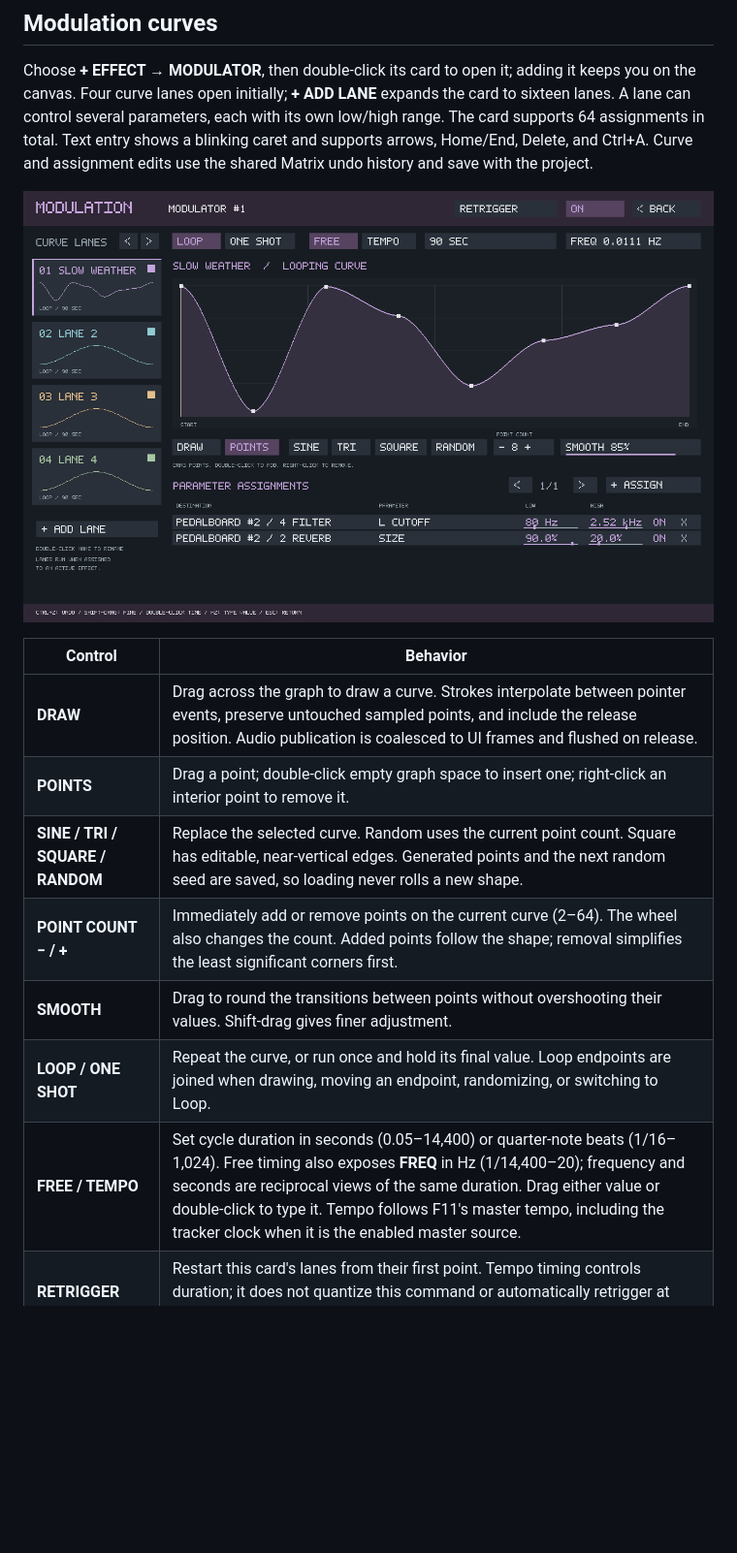
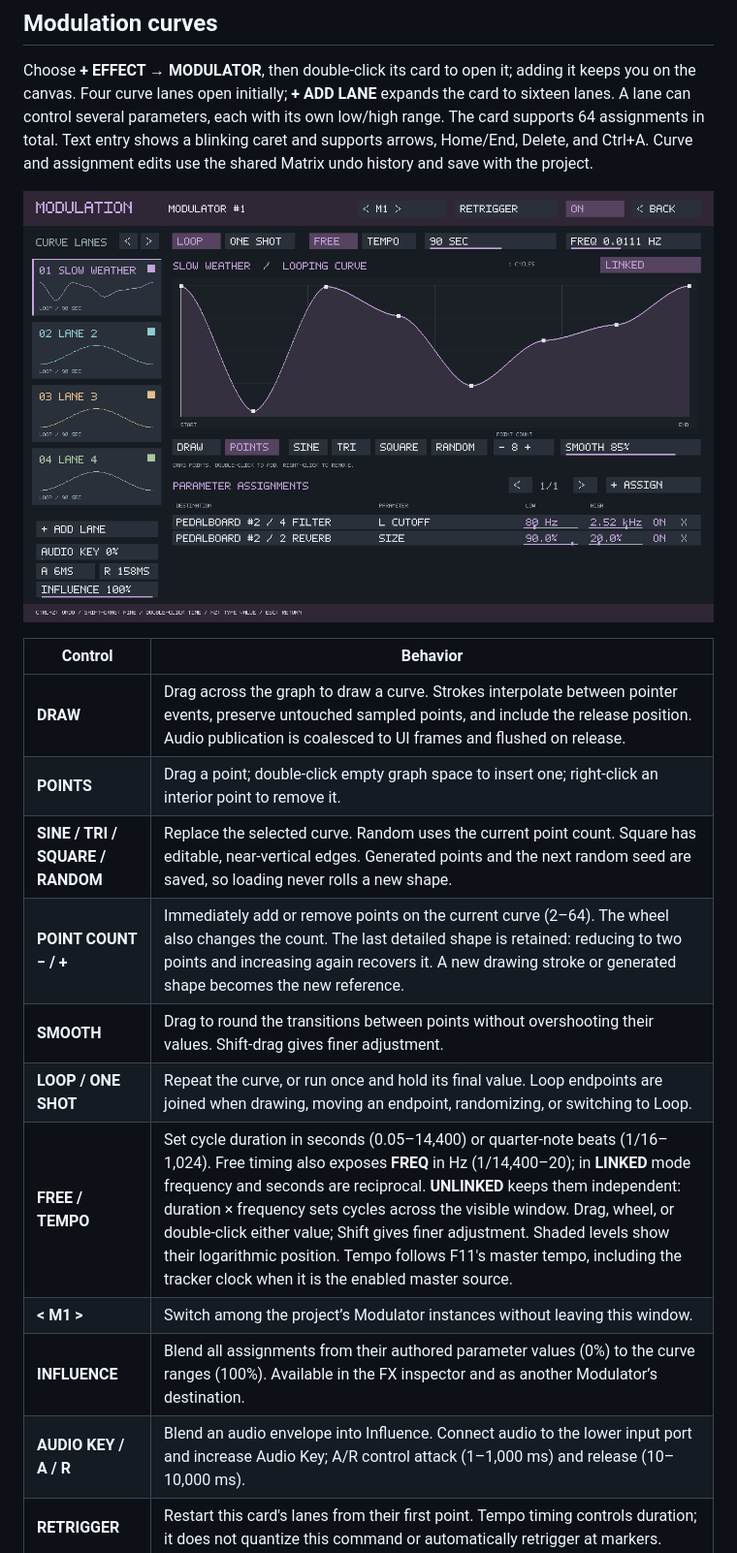
Before and after one commit to Ehule/TapeSister, a Markdown page: docs/FX_CANVAS.md, the part around one of its changes. Shown at 97% size. Rendered like a GitHub page; pictures changed too: docs/screenshots/fx-modulation.png; blank space fills up the shorter version.

Commit message:
Document modulation inputs and preserve normal-stack test coverage

```diff
--- a/docs/FX_CANVAS.md
+++ b/docs/FX_CANVAS.md
@@ -79,10 +79,13 @@ history and save with the project.
 | **DRAW** | Drag across the graph to draw a curve. Strokes interpolate between pointer events, preserve untouched sampled points, and include the release position. Audio publication is coalesced to UI frames and flushed on release. |
 | **POINTS** | Drag a point; double-click empty graph space to insert one; right-click an interior point to remove it. |
 | **SINE / TRI / SQUARE / RANDOM** | Replace the selected curve. Random uses the current point count. Square has editable, near-vertical edges. Generated points and the next random seed are saved, so loading never rolls a new shape. |
-| **POINT COUNT − / +** | Immediately add or remove points on the current curve (2–64). The wheel also changes the count. Added points follow the shape; removal simplifies the least significant corners first. |
+| **POINT COUNT − / +** | Immediately add or remove points on the current curve (2–64). The wheel also changes the count. The last detailed shape is retained: reducing to two points and increasing again recovers it. A new drawing stroke or generated shape becomes the new reference. |
 | **SMOOTH** | Drag to round the transitions between points without overshooting their values. Shift-drag gives finer adjustment. |
 | **LOOP / ONE SHOT** | Repeat the curve, or run once and hold its final value. Loop endpoints are joined when drawing, moving an endpoint, randomizing, or switching to Loop. |
-| **FREE / TEMPO** | Set cycle duration in seconds (0.05–14,400) or quarter-note beats (1/16–1,024). Free timing also exposes **FREQ** in Hz (1/14,400–20); frequency and seconds are reciprocal views of the same duration. Drag either value or double-click to type it. Tempo follows F11's master tempo, including the tracker clock when it is the enabled master source. |
+| **FREE / TEMPO** | Set cycle duration in seconds (0.05–14,400) or quarter-note beats (1/16–1,024). Free timing also exposes **FREQ** in Hz (1/14,400–20); in **LINKED** mode frequency and seconds are reciprocal. **UNLINKED** keeps them independent: duration × frequency sets cycles across the visible window. Drag, wheel, or double-click either value; Shift gives finer adjustment. Shaded levels show their logarithmic position. Tempo follows F11's master tempo, including the tracker clock when it is the enabled master source. |
+| **< M1 >** | Switch among the project’s Modulator instances without leaving this window. |
+| **INFLUENCE** | Blend all assignments from their authored parameter values (0%) to the curve ranges (100%). Available in the FX inspector and as another Modulator’s destination. |
+| **AUDIO KEY / A / R** | Blend an audio envelope into Influence. Connect audio to the lower input port and increase Audio Key; A/R control attack (1–1,000 ms) and release (10–10,000 ms). |
 | **RETRIGGER** | Restart this card's lanes from their first point. Tempo timing controls duration; it does not quantize this command or automatically retrigger at markers. |
 | **+ ASSIGN** | Choose an added effect or an individual pedal inside an added Pedalboard, then choose an available continuous parameter. |
 | **LOW / HIGH** | Drag the value, use its slider, or scroll over it. Wheel steps are 1%; Shift+wheel uses 0.1%. Each endpoint moves independently. Inverting the endpoints reverses that assignment. Cutoff is shown in Hz and output in dB; other ranges use normalized percentages. |
```
Also changed, not shown: other parts of docs/FX_CANVAS.md (+24 -5 lines), 2 other files.
